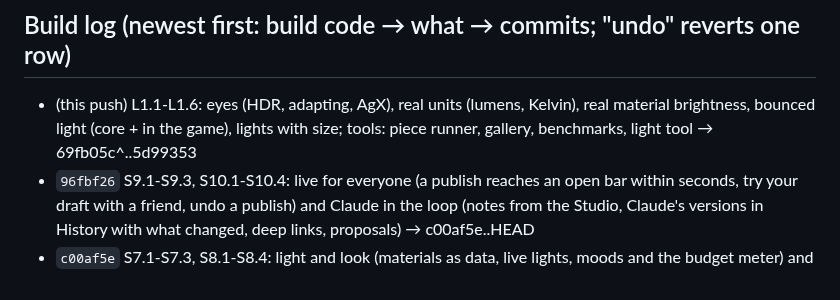
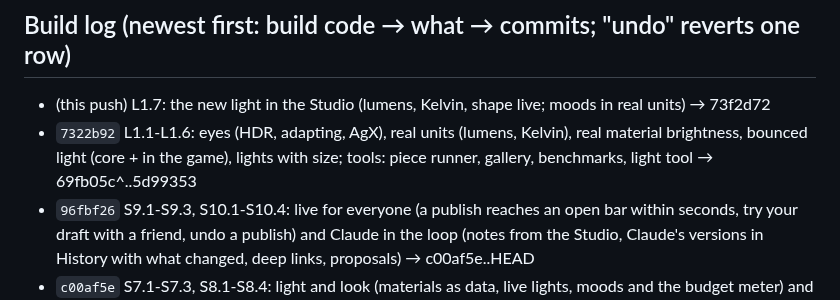
Before and after one commit to Barcode162/3D, a Markdown page: NEXT.md, the part around one of its changes. Rendered like a GitHub page.

Commit message:
Notes: L1.7 live
Co-Authored-By: Claude Opus 5.5 <noreply@anthropic.com>
Claude-Session: https://claude.ai/code/session_01Nrk1rpfmMgEQWZYFLjtXXi

```diff
--- a/NEXT.md
+++ b/NEXT.md
@@ -59,7 +59,8 @@ E7.1-E7.4 (boxes, the test home, travel, catalog), E8.1-E8.2 (the hub's World
 page, tuning), E9.1-E9.2 (projects as a part, old keys gone).
 
 ## Build log (newest first: build code → what → commits; "undo" reverts one row)
-- (this push) L1.1-L1.6: eyes (HDR, adapting, AgX), real units (lumens, Kelvin), real material brightness, bounced light (core + in the game), lights with size; tools: piece runner, gallery, benchmarks, light tool → 69fb05c^..5d99353
+- (this push) L1.7: the new light in the Studio (lumens, Kelvin, shape live; moods in real units) → 73f2d72
+- `7322b92` L1.1-L1.6: eyes (HDR, adapting, AgX), real units (lumens, Kelvin), real material brightness, bounced light (core + in the game), lights with size; tools: piece runner, gallery, benchmarks, light tool → 69fb05c^..5d99353
 - `96fbf26` S9.1-S9.3, S10.1-S10.4: live for everyone (a publish reaches an open bar within seconds, try your draft with a friend, undo a publish) and Claude in the loop (notes from the Studio, Claude's versions in History with what changed, deep links, proposals) → c00af5e..HEAD
 - `c00af5e` S7.1-S7.3, S8.1-S8.4: light and look (materials as data, live lights, moods and the budget meter) and life (states and rules, the Loop Rack, drawn keys and presets, sounds) → 2c8b4da..c00af5e
 - `2c8b4da` S5.1-S5.4, S6.1-S6.4: precision (magnifier, part mode, this one / every one, Inspect edits everything) and building (Library with pictures and prices, duplicate / row / rename / delete, boxes with push-pull and extrude, places) → f3a2dc4..2c8b4da
```
Also changed, not shown: other parts of NEXT.md (+1 -1 lines).
